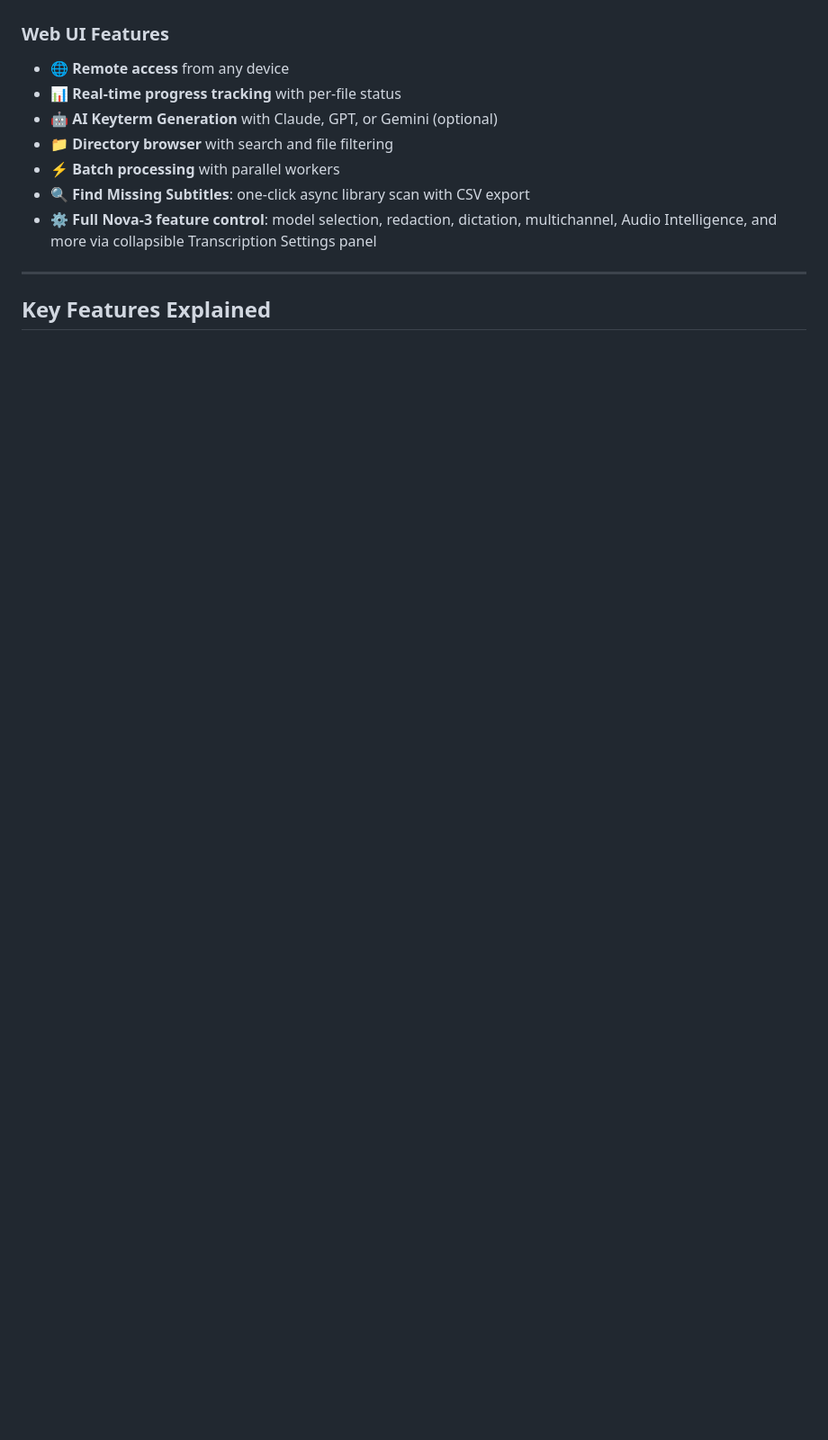
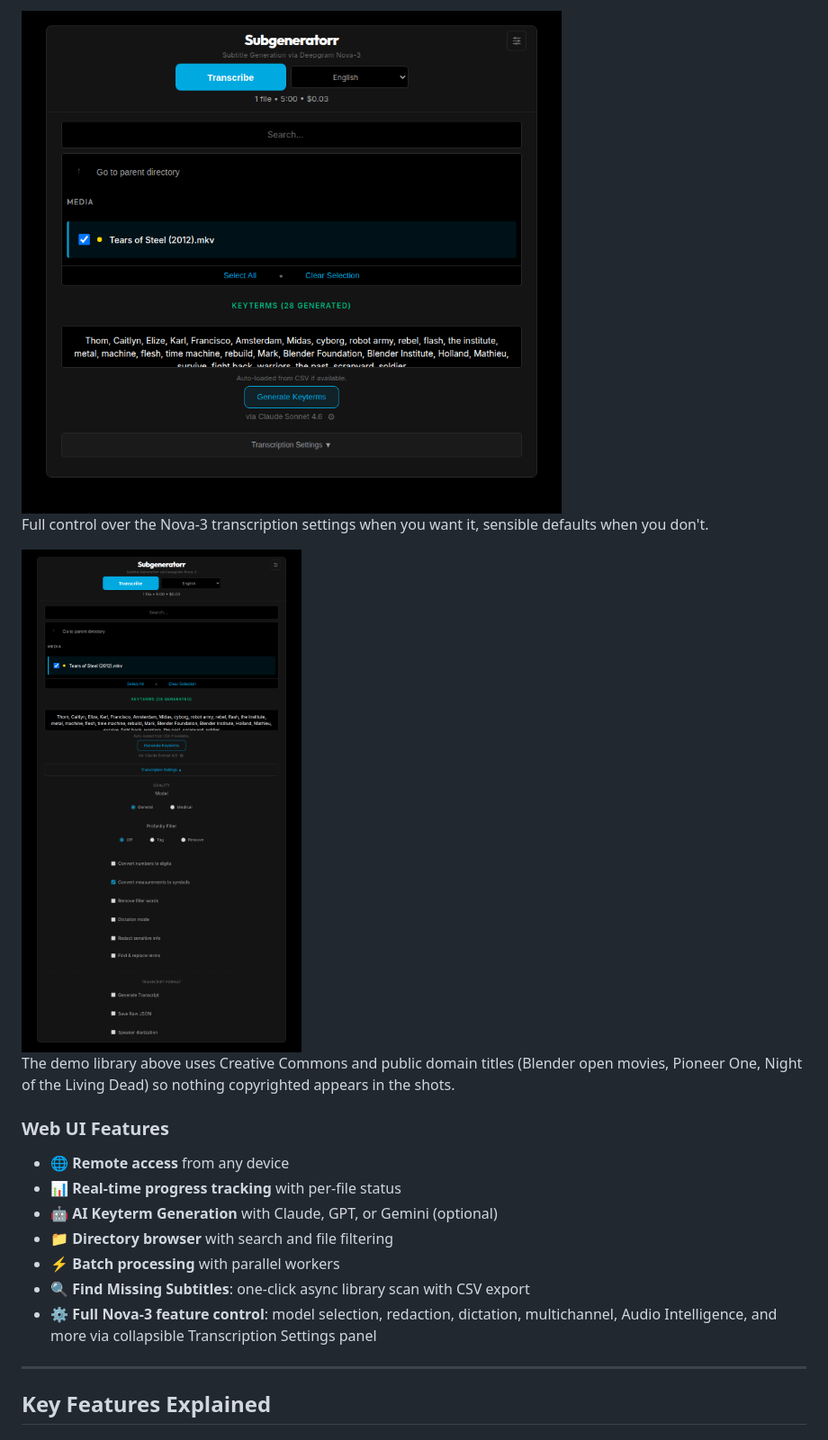
Before and after one commit to tylerbcrawford/subgeneratorr, a Markdown page: README.md, the part around the change printed below. Shown: that part at 90% size. Rendered like a GitHub page; pictures changed too: docs/screenshots/keyterm-generation.png (added), docs/screenshots/transcription-settings.png (added); blank space fills up the shorter version.

Commit message:
docs: add web UI screenshots and workflow GIF (CC/public-domain demo library), replace placeholder

```diff
--- a/README.md
+++ b/README.md
@@ -135,3 +147,10 @@ See the Security Note in the Quick Start section above before exposing this beyo
+<img src="docs/screenshots/keyterm-generation.png" width="760" alt="AI keyterm generation populated with character names and locations">
+
+Full control over the Nova-3 transcription settings when you want it, sensible defaults when you don't.
+
+<img src="docs/screenshots/transcription-settings.png" width="440" alt="Transcription settings panel with model, profanity filter, transcript format, and audio intelligence options">
+
+The demo library above uses Creative Commons and public domain titles (Blender open movies, Pioneer One, Night of the Living Dead) so nothing copyrighted appears in the shots.
 
 ### Web UI Features
 
```
Also changed, not shown: other parts of README.md (+14 -2 lines), docs/demo/preview.gif (added), docs/screenshots/find-missing-subtitles.png (added), docs/screenshots/library-browse.png (added), docs/screenshots/transcription-complete.png (added), 1 other file.
